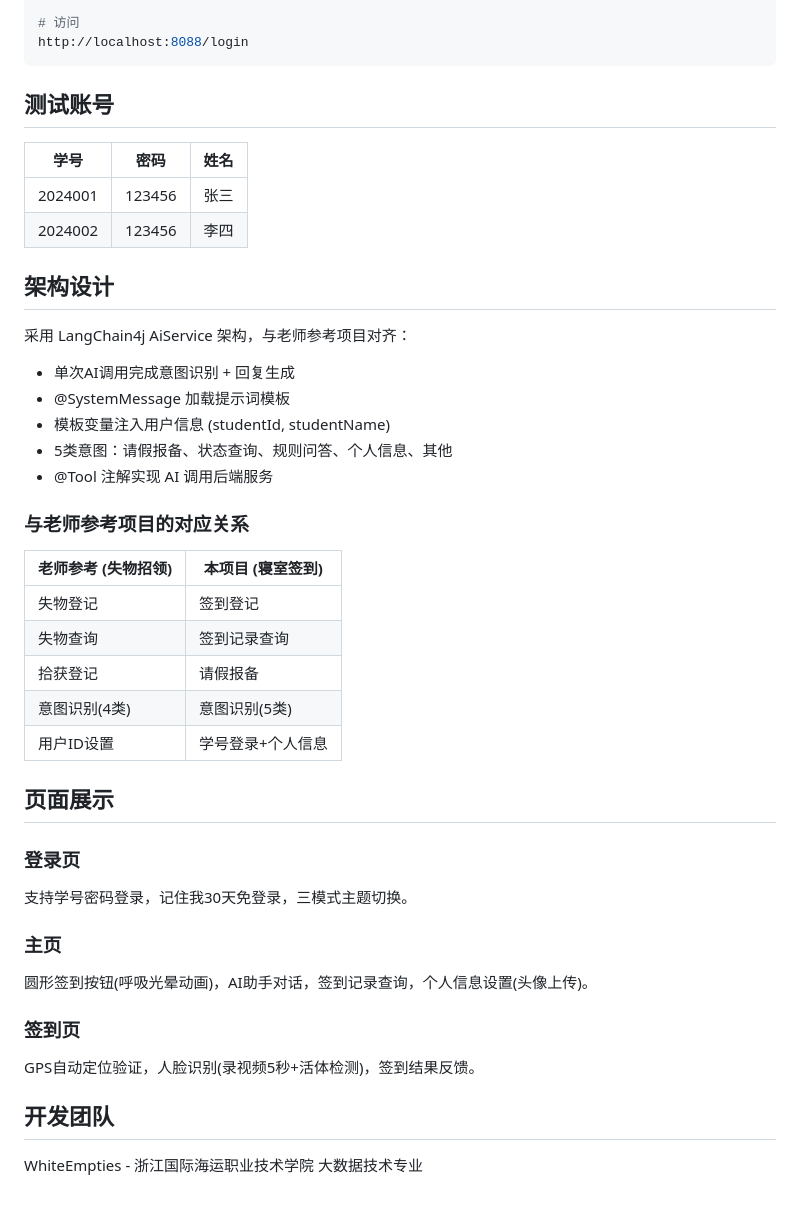
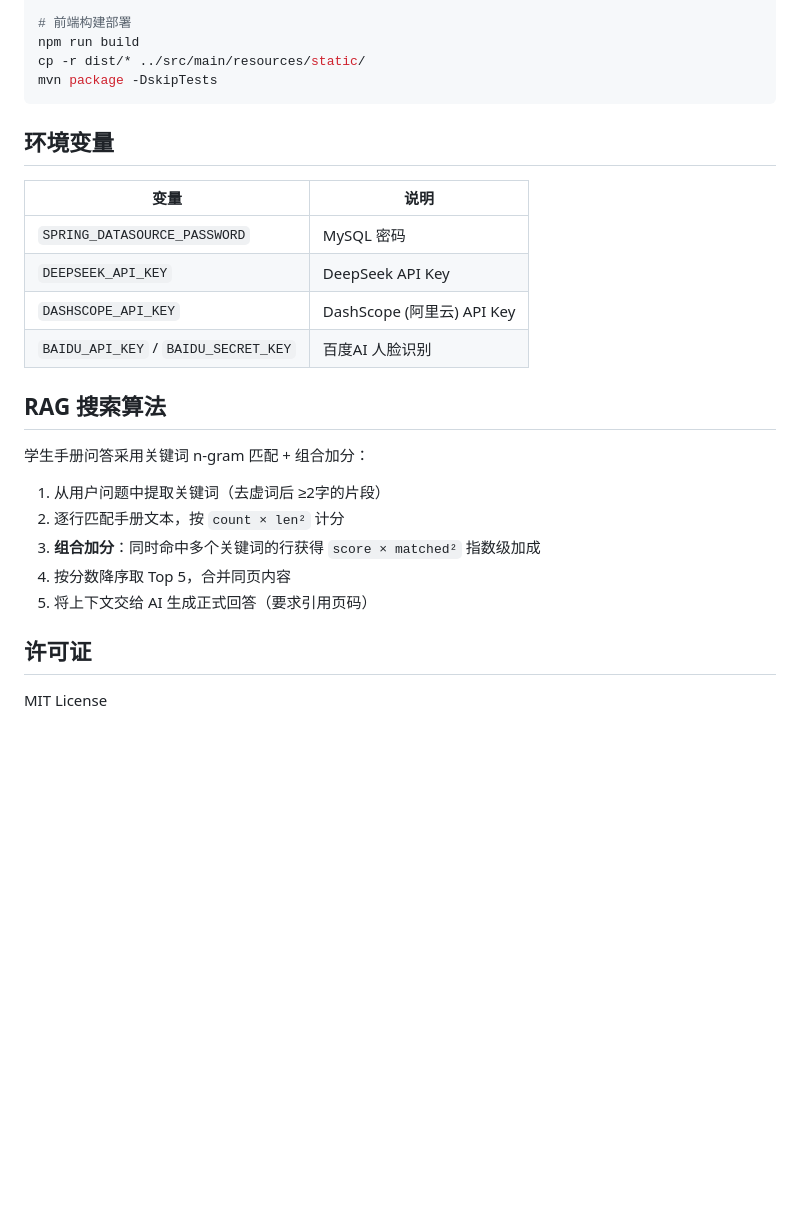
Before and after one commit to PaFuNya/Check-in, a Markdown page: README.md, the part around one of its changes. Drawn GitHub-style; blank space fills up the shorter version.

````diff
--- a/README.md
+++ b/README.md
@@ -59,46 +84,29 @@ java -jar target/campus-checkin-assistant-1.0-SNAPSHOT.jar --server.port=8088
 
-# 访问
-http://localhost:8088/login
+# 前端构建部署
+npm run build
+cp -r dist/* ../src/main/resources/static/
+mvn package -DskipTests
 ```
 
-## 测试账号
+## 环境变量
 
-| 学号 | 密码 | 姓名 |
-|------|------|------|
-| 2024001 | 123456 | 张三 |
-| 2024002 | 123456 | 李四 |
+| 变量 | 说明 |
+|------|------|
+| `SPRING_DATASOURCE_PASSWORD` | MySQL 密码 |
+| `DEEPSEEK_API_KEY` | DeepSeek API Key |
+| `DASHSCOPE_API_KEY` | DashScope (阿里云) API Key |
+| `BAIDU_API_KEY` / `BAIDU_SECRET_KEY` | 百度AI 人脸识别 |
 
-## 架构设计
+## RAG 搜索算法
 
-采用 LangChain4j AiService 架构，与老师参考项目对齐：
+学生手册问答采用关键词 n-gram 匹配 + 组合加分：
 
-- 单次AI调用完成意图识别 + 回复生成
-- @SystemMessage 加载提示词模板
-- 模板变量注入用户信息 (studentId, studentName)
-- 5类意图：请假报备、状态查询、规则问答、个人信息、其他
-- @Tool 注解实现 AI 调用后端服务
+1. 从用户问题中提取关键词（去虚词后 ≥2字的片段）
+2. 逐行匹配手册文本，按 `count × len²` 计分
+3. **组合加分**：同时命中多个关键词的行获得 `score × matched²` 指数级加成
+4. 按分数降序取 Top 5，合并同页内容
+5. 将上下文交给 AI 生成正式回答（要求引用页码）
 
-### 与老师参考项目的对应关系
+## 许可证
 
-| 老师参考 (失物招领) | 本项目 (寝室签到) |
-|----------------------|-------------------|
-| 失物登记 | 签到登记 |
-| 失物查询 | 签到记录查询 |
-| 拾获登记 | 请假报备 |
-| 意图识别(4类) | 意图识别(5类) |
-| 用户ID设置 | 学号登录+个人信息 |
-
-## 页面展示
-
-### 登录页
-支持学号密码登录，记住我30天免登录，三模式主题切换。
-
-### 主页
-圆形签到按钮(呼吸光晕动画)，AI助手对话，签到记录查询，个人信息设置(头像上传)。
-
-### 签到页
-GPS自动定位验证，人脸识别(录视频5秒+活体检测)，签到结果反馈。
-
-## 开发团队
-
-WhiteEmpties - 浙江国际海运职业技术学院 大数据技术专业
+MIT License
````
Also changed, not shown: other parts of README.md (+61 -36 lines).
